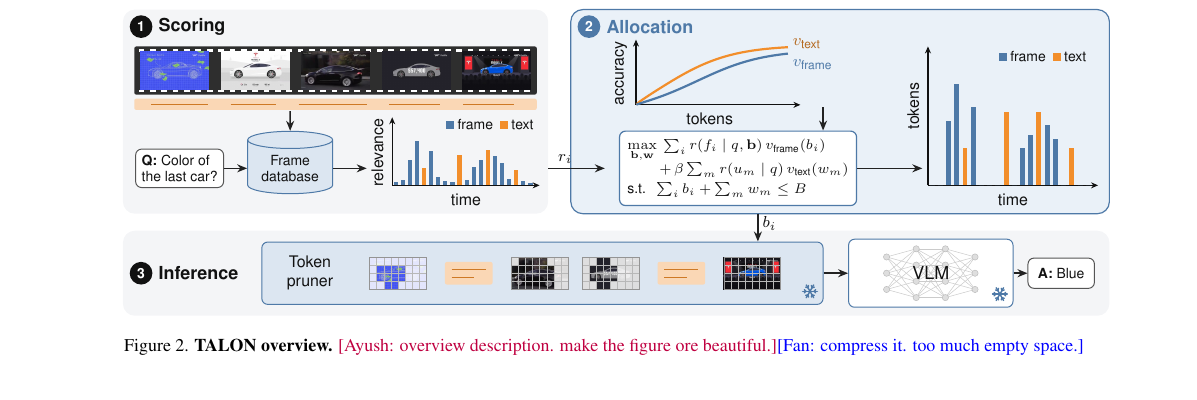
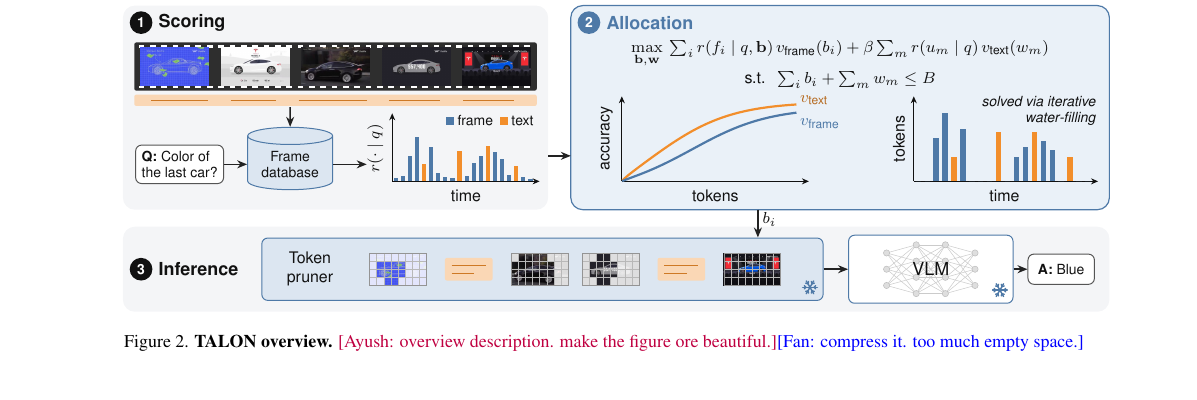
Before and after one commit to AyushBarik/TALON, a LaTeX paper (main.tex, which reads fig/overview.tex): part of page 3 of 8, cut so that both start at the same text. Compiled offline with pdfLaTeX.

Commit message:
Figure 2, version 17: Allocation back to equation on top, no arrow between the plots, 'solved via iterative water-filling' on the token plot, relevance axis r(.|q), value axis = accuracy. Figure 4: first 100 MT-Video-Bench conversations (223 judged turns): TALON at four budgets; Q-Frame, FOCUS, RAG in chat mode at 12,288

```diff
--- a/fig/overview.tex
+++ b/fig/overview.tex
@@ -70,7 +70,7 @@
 \stage{0.12}{5.1}{1}{Scoring}{stepA}
 \stage{8.02}{5.1}{2}{Allocation}{stepB}
 \stage{0.12}{0.75}{3}{Inference}{stepC}
-\draw[arr] (7.5,2.6) -- node[elbl, above, pos=0.3] {$r_i$} (8.5,2.6);
+\draw[arr] (7.5,2.75) -- (7.9,2.75);
 \draw[arr] (11.2,1.8) -- node[elbl, right, pos=0.35] {$b_i$} (11.2,1.31);
 
 % ---------------- (1) relevance ----------------
@@ -87,7 +87,7 @@
 \draw[arr] (2.95,3.61) -- (db.north);
 \begin{scope}[shift={(4.75,2.3)}]
   \draw[ax] (0,0) -- (2.6,0); \draw[ax] (0,0) -- (0,1.2);
-  \node[axl, rotate=90, anchor=south] at (-0.03,0.58) {relevance};
+  \node[axl, rotate=90, anchor=south] at (-0.03,0.58) {$r(\cdot\mid q)$};
   \node[axl, anchor=north] at (1.3,-0.02) {time};
   \items{2.5}{1.5}{.04/0,.06/0,.30/0,.52/0,.20/1,.40/0,.10/0,.05/0,.04/0,.36/1,
                    .06/0,.22/0,.30/0,.42/1,.34/0,.26/0,.08/0,.18/1,.05/0,.03/0}
@@ -97,29 +97,25 @@
 \draw[arr] (2.6,2.6 -| db.east) -- (4.3,2.6);
 
 % ---------------- (2) allocation ----------------
-% The objective is the hub: relevance r_i (from stage 1) and the token value curves both feed it; it outputs the tokens.
-\begin{scope}[shift={(9.05,3.72)}]
-  \draw[ax] (0,0) -- (2.9,0); \draw[ax] (0,0) -- (0,1.15);
-  \node[axl, rotate=90, anchor=south] at (-0.03,0.55) {accuracy};
-  \node[axl, anchor=north] at (1.3,-0.02) {tokens};
-  \draw[txt, line width=1.1pt, domain=0.02:8, samples=60] plot ({0.335*\x}, {1.05*((2^\x-1)^0.841)/(((2^\x-1)^0.841)+3.44)});
-  \draw[frm, line width=1.1pt, domain=0.02:8, samples=60] plot ({0.335*\x}, {0.97*((2^\x-1)^0.841)/(((2^\x-1)^0.841)+7.73)});
-  \node[font=\sffamily\footnotesize, text=txt!75!black, anchor=south west, inner sep=1pt] at (2.72,0.95) {$v_{\text{text}}$};
-  \node[font=\sffamily\footnotesize, text=frm, anchor=north west, inner sep=1pt] at (2.72,0.85) {$v_{\text{frame}}$};
+% Equation on top; below it the two things it names: the token value curves (left) and the solution (right).
+\node[font=\sffamily\footnotesize, align=center] at (12.65,4.36) {$\max\limits_{\mathbf b,\mathbf w}\ \sum_i r(f_i\mid q,\mathbf b)\,v_{\text{frame}}(b_i)+\beta\sum_m r(u_m\mid q)\,v_{\text{text}}(w_m)$\\[1pt]$\text{s.t.}\ \ \sum_i b_i+\sum_m w_m\le B$};
+\begin{scope}[shift={(8.8,2.3)}]
+  \draw[ax] (0,0) -- (3.3,0); \draw[ax] (0,0) -- (0,1.5);
+  \node[axl, rotate=90, anchor=south] at (-0.03,0.75) {accuracy};
+  \node[axl, anchor=north] at (1.65,-0.02) {tokens};
+  \draw[txt, line width=1.1pt, domain=0.02:8, samples=60] plot ({0.385*\x}, {1.4*((2^\x-1)^0.841)/(((2^\x-1)^0.841)+3.44)});
+  \draw[frm, line width=1.1pt, domain=0.02:8, samples=60] plot ({0.385*\x}, {1.3*((2^\x-1)^0.841)/(((2^\x-1)^0.841)+7.73)});
+  \node[font=\sffamily\footnotesize, text=txt!75!black, anchor=south west, inner sep=1pt] at (3.1,1.3) {$v_{\text{text}}$};
+  \node[font=\sffamily\footnotesize, text=frm, anchor=north west, inner sep=1pt] at (3.1,1.15) {$v_{\text{frame}}$};
 \end{scope}
-\node[fill=chipF, draw=edgeB, line width=0.6pt, rounded corners=3pt, inner sep=4pt, align=left, font=\sffamily\scriptsize] (obj) at (10.85,2.6)
-  {$\max\limits_{\mathbf b,\mathbf w}\ \sum_i r(f_i\mid q,\mathbf b)\,v_{\text{frame}}(b_i)$\\[-1pt]$\qquad\ +\,\beta\sum_m r(u_m\mid q)\,v_{\text{text}}(w_m)$\\[2pt]$\text{s.t.}\ \ \sum_i b_i+\sum_m w_m\le B$};
-\draw[arr] (12.35,3.68) -- (12.35,3.68 |- obj.north);
-\begin{scope}[shift={(14.2,2.3)}]
-  \draw[ax] (0,0) -- (3.0,0); \draw[ax] (0,0) -- (0,2.45);
-  \node[axl, rotate=90, anchor=south] at (-0.03,1.4) {tokens};
-  \node[axl, anchor=north] at (1.5,-0.02) {time};
-  \items{2.9}{2.6}{0/0,0/0,.438/0,.688/0,.25/1,.531/0,0/0,0/0,0/0,.5/1,
+\begin{scope}[shift={(13.95,2.3)}]
+  \draw[ax] (0,0) -- (3.25,0); \draw[ax] (0,0) -- (0,1.5);
+  \node[axl, rotate=90, anchor=south] at (-0.03,0.75) {tokens};
+  \node[axl, anchor=north] at (1.6,-0.02) {time};
+  \items{3.15}{1.75}{0/0,0/0,.438/0,.688/0,.25/1,.531/0,0/0,0/0,0/0,.5/1,
                    0/0,.25/0,.344/0,.5/1,.406/0,.312/0,0/0,.25/1,0/0,0/0}
-  \fill[frm] (1.25,2.2) rectangle ++(0.14,0.14); \node[font=\sffamily\scriptsize, text=ink, anchor=west, inner sep=1.5pt] at (1.39,2.27) {frame};
-  \fill[txt] (2.2,2.2) rectangle ++(0.14,0.14); \node[font=\sffamily\scriptsize, text=ink, anchor=west, inner sep=1.5pt] at (2.34,2.27) {text};
+  \node[font=\sffamily\scriptsize\itshape, text=ink, anchor=north east, inner sep=1pt, align=right] at (3.25,1.55) {solved via iterative\\water-filling};
 \end{scope}
-\draw[arr] (obj.east) -- (14.1,2.6);
 
 % ---------------- (3) inference ----------------
 % the frozen pruner is a container that holds its output: the frames at their token counts and the text events
```
Also changed, not shown: fig/multiturn_curve.csv (added, +8 -0 lines), fig/multiturn_curve.pdf, fig/multiturn_curve.svg, 1 other file.
